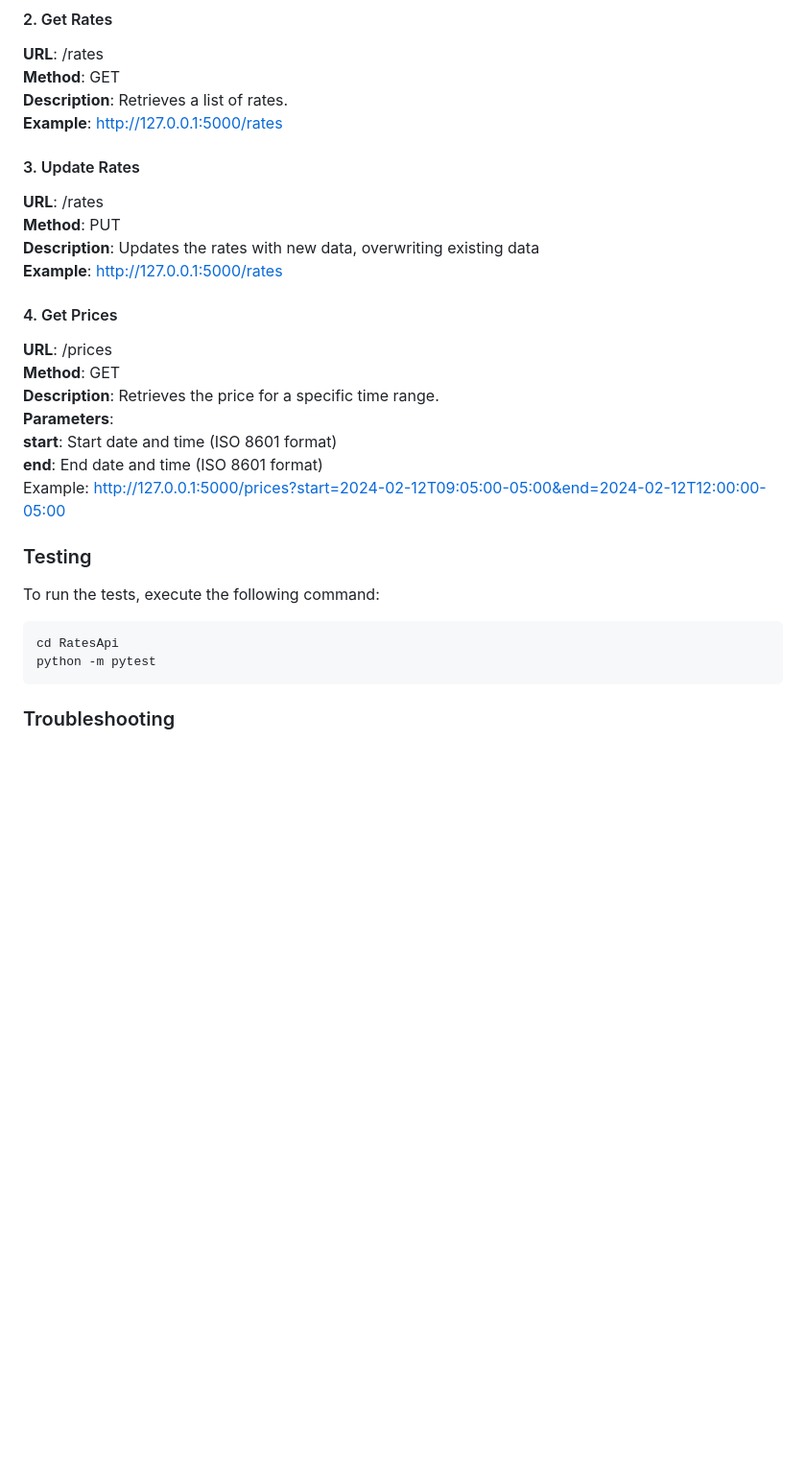
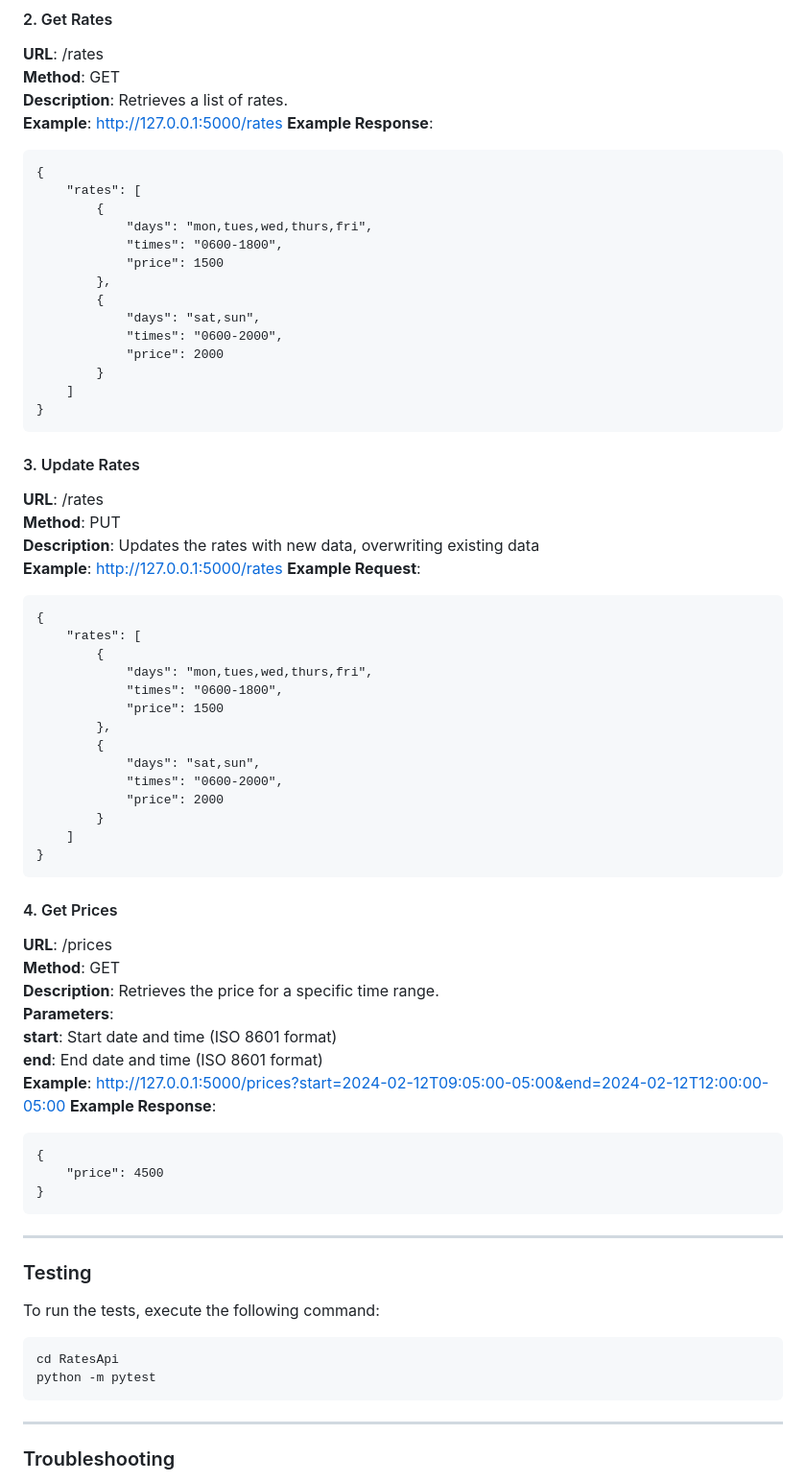
Before and after one commit to tranfh/rates-api, a Markdown page: README.md, the part around one of its changes. Shown at 96% size. GitHub-like rendering; blank space fills up the shorter version.

````diff
--- a/README.md
+++ b/README.md
@@ -77,12 +116,47 @@ python -m app.app
 **Method**: GET \
 **Description**: Retrieves a list of rates.\
 **Example**: http://127.0.0.1:5000/rates
+**Example Response**:
+```
+{
+    "rates": [
+        {
+            "days": "mon,tues,wed,thurs,fri",
+            "times": "0600-1800",
+            "price": 1500
+        },
+        {
+            "days": "sat,sun",
+            "times": "0600-2000",
+            "price": 2000
+        }
+    ]
+}
+```
 
 #### 3. Update Rates
 **URL**: /rates \
 **Method**: PUT \
 **Description**: Updates the rates with new data, overwriting existing data\
 **Example**: http://127.0.0.1:5000/rates
+**Example Request**:
+```
+{
+    "rates": [
+        {
+            "days": "mon,tues,wed,thurs,fri",
+            "times": "0600-1800",
+            "price": 1500
+        },
+        {
+            "days": "sat,sun",
+            "times": "0600-2000",
+            "price": 2000
+        }
+    ]
+}
+```
+
 
 #### 4. Get Prices
 **URL**: /prices \
@@ -91,14 +165,20 @@ python -m app.app
 **Parameters**: \
 **start**: Start date and time (ISO 8601 format) \
 **end**: End date and time (ISO 8601 format) \
-Example: http://127.0.0.1:5000/prices?start=2024-02-12T09:05:00-05:00&end=2024-02-12T12:00:00-05:00
-
+**Example**: http://127.0.0.1:5000/prices?start=2024-02-12T09:05:00-05:00&end=2024-02-12T12:00:00-05:00
+**Example Response**:
+```
+{
+    "price": 4500
+}
+```
+---
 ### Testing
 To run the tests, execute the following command:
 ```
 cd RatesApi
 python -m pytest
 ```
-
+---
 ### Troubleshooting
 If you encounter any issues, and you get access denied, navigate to [chrome://net-internals/#sockets]() and click "Flush socket pools" to clear the DNS cache.
````
Also changed, not shown: other parts of README.md (+42 -3 lines).
